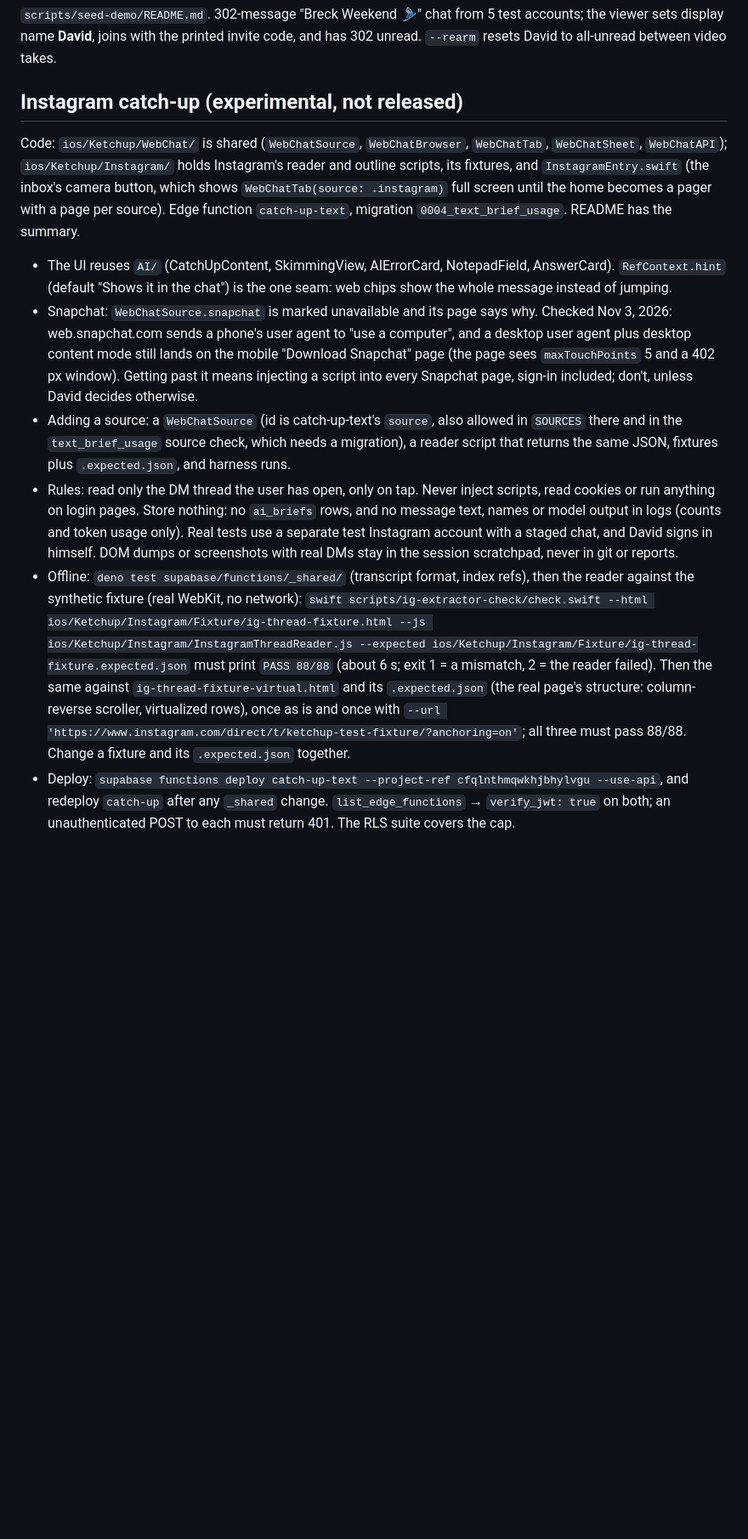
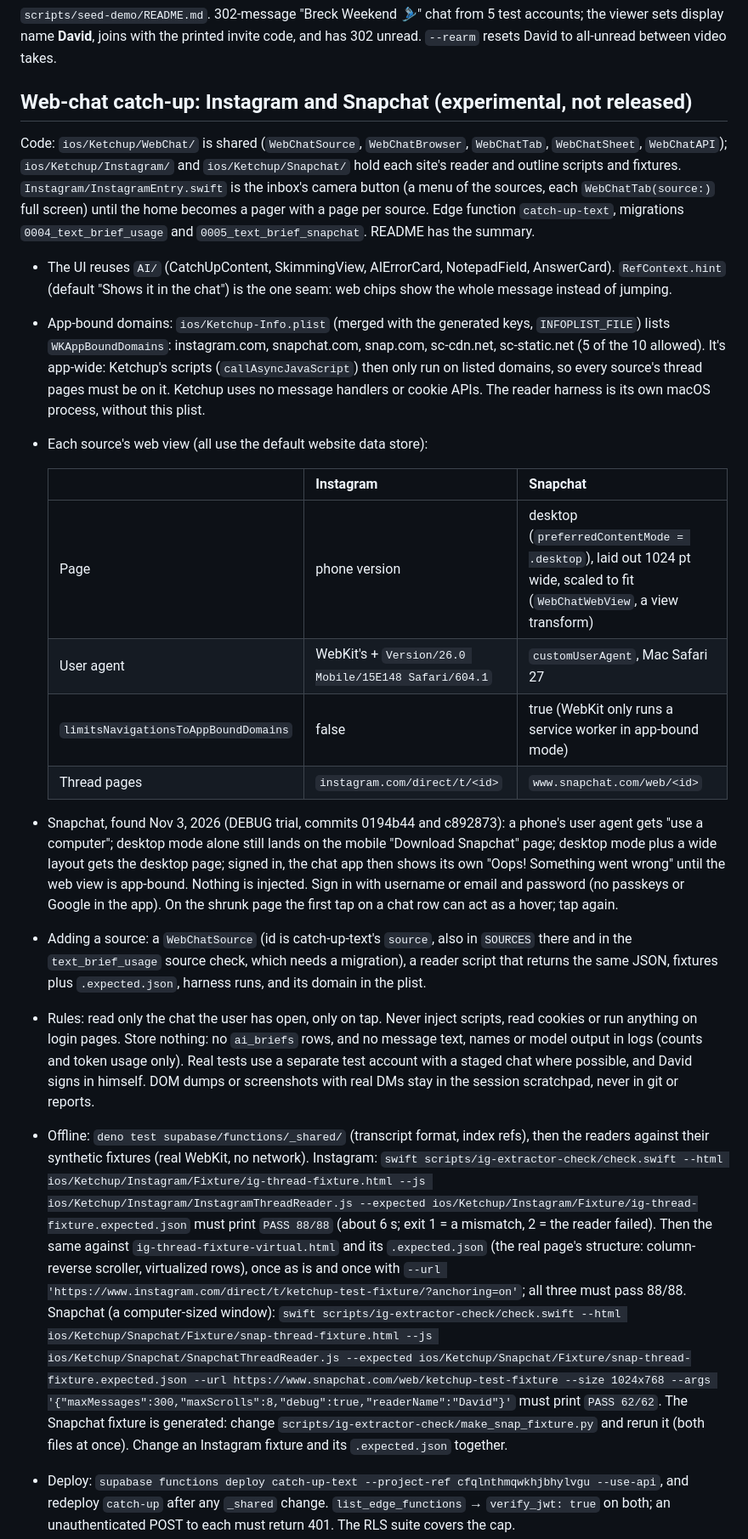
Before and after one commit to DavidNichols1/TLDR, a Markdown page: CLAUDE.md, the part around one of its changes. Shown at 85% size. Rendered like a GitHub page; blank space fills up the shorter version.

```diff
--- a/CLAUDE.md
+++ b/CLAUDE.md
@@ -59,36 +59,56 @@ the technical recipe. README.md is the judge-facing overview.
 the viewer sets display name **David**, joins with the printed invite code, and has
 302 unread. `--rearm` resets David to all-unread between video takes.
 
-## Instagram catch-up (experimental, not released)
+## Web-chat catch-up: Instagram and Snapchat (experimental, not released)
 Code: `ios/Ketchup/WebChat/` is shared (`WebChatSource`, `WebChatBrowser`, `WebChatTab`,
-`WebChatSheet`, `WebChatAPI`); `ios/Ketchup/Instagram/` holds Instagram's reader and outline
-scripts, its fixtures, and `InstagramEntry.swift` (the inbox's camera button, which shows
-`WebChatTab(source: .instagram)` full screen until the home becomes a pager with a page per
-source). Edge function `catch-up-text`, migration `0004_text_brief_usage`. README has the summary.
+`WebChatSheet`, `WebChatAPI`); `ios/Ketchup/Instagram/` and `ios/Ketchup/Snapchat/` hold each
+site's reader and outline scripts and fixtures. `Instagram/InstagramEntry.swift` is the inbox's
+camera button (a menu of the sources, each `WebChatTab(source:)` full screen) until the home
+becomes a pager with a page per source. Edge function `catch-up-text`, migrations
+`0004_text_brief_usage` and `0005_text_brief_snapchat`. README has the summary.
 - The UI reuses `AI/` (CatchUpContent, SkimmingView, AIErrorCard, NotepadField, AnswerCard).
   `RefContext.hint` (default "Shows it in the chat") is the one seam: web chips show the whole
   message instead of jumping.
-- Snapchat: `WebChatSource.snapchat` is marked unavailable and its page says why. Checked
-  Nov 3, 2026: web.snapchat.com sends a phone's user agent to "use a computer", and a desktop
-  user agent plus desktop content mode still lands on the mobile "Download Snapchat" page
-  (the page sees `maxTouchPoints` 5 and a 402 px window). Getting past it means injecting a
-  script into every Snapchat page, sign-in included; don't, unless David decides otherwise.
-- Adding a source: a `WebChatSource` (id is catch-up-text's `source`, also allowed in
-  `SOURCES` there and in the `text_brief_usage` source check, which needs a migration), a
-  reader script that returns the same JSON, fixtures plus `.expected.json`, and harness runs.
-- Rules: read only the DM thread the user has open, only on tap. Never inject scripts, read
+- App-bound domains: `ios/Ketchup-Info.plist` (merged with the generated keys, `INFOPLIST_FILE`)
+  lists `WKAppBoundDomains`: instagram.com, snapchat.com, snap.com, sc-cdn.net, sc-static.net
+  (5 of the 10 allowed). It's app-wide: Ketchup's scripts (`callAsyncJavaScript`) then only run
+  on listed domains, so every source's thread pages must be on it. Ketchup uses no message
+  handlers or cookie APIs. The reader harness is its own macOS process, without this plist.
+- Each source's web view (all use the default website data store):
+
+  | | Instagram | Snapchat |
+  |---|---|---|
+  | Page | phone version | desktop (`preferredContentMode = .desktop`), laid out 1024 pt wide, scaled to fit (`WebChatWebView`, a view transform) |
+  | User agent | WebKit's + `Version/26.0 Mobile/15E148 Safari/604.1` | `customUserAgent`, Mac Safari 27 |
+  | `limitsNavigationsToAppBoundDomains` | false | true (WebKit only runs a service worker in app-bound mode) |
+  | Thread pages | `instagram.com/direct/t/<id>` | `www.snapchat.com/web/<id>` |
+
+- Snapchat, found Nov 3, 2026 (DEBUG trial, commits 0194b44 and c892873): a phone's user agent
+  gets "use a computer"; desktop mode alone still lands on the mobile "Download Snapchat" page;
+  desktop mode plus a wide layout gets the desktop page; signed in, the chat app then shows its
+  own "Oops! Something went wrong" until the web view is app-bound. Nothing is injected.
+  Sign in with username or email and password (no passkeys or Google in the app). On the
+  shrunk page the first tap on a chat row can act as a hover; tap again.
+- Adding a source: a `WebChatSource` (id is catch-up-text's `source`, also in `SOURCES` there and
+  in the `text_brief_usage` source check, which needs a migration), a reader script that returns
+  the same JSON, fixtures plus `.expected.json`, harness runs, and its domain in the plist.
+- Rules: read only the chat the user has open, only on tap. Never inject scripts, read
   cookies or run anything on login pages. Store nothing: no `ai_briefs` rows, and no message
   text, names or model output in logs (counts and token usage only). Real tests use a separate
-  test Instagram account with a staged chat, and David signs in himself. DOM dumps or
+  test account with a staged chat where possible, and David signs in himself. DOM dumps or
   screenshots with real DMs stay in the session scratchpad, never in git or reports.
 - Offline: `deno test supabase/functions/_shared/` (transcript format, index refs), then the
-  reader against the synthetic fixture (real WebKit, no network):
+  readers against their synthetic fixtures (real WebKit, no network). Instagram:
   `swift scripts/ig-extractor-check/check.swift --html ios/Ketchup/Instagram/Fixture/ig-thread-fixture.html --js ios/Ketchup/Instagram/InstagramThreadReader.js --expected ios/Ketchup/Instagram/Fixture/ig-thread-fixture.expected.json`
   must print `PASS 88/88` (about 6 s; exit 1 = a mismatch, 2 = the reader failed). Then the
   same against `ig-thread-fixture-virtual.html` and its `.expected.json` (the real page's
   structure: column-reverse scroller, virtualized rows), once as is and once with
   `--url 'https://www.instagram.com/direct/t/ketchup-test-fixture/?anchoring=on'`; all three
-  must pass 88/88. Change a fixture and its `.expected.json` together.
+  must pass 88/88. Snapchat (a computer-sized window):
+  `swift scripts/ig-extractor-check/check.swift --html ios/Ketchup/Snapchat/Fixture/snap-thread-fixture.html --js ios/Ketchup/Snapchat/SnapchatThreadReader.js --expected ios/Ketchup/Snapchat/Fixture/snap-thread-fixture.expected.json --url https://www.snapchat.com/web/ketchup-test-fixture --size 1024x768 --args '{"maxMessages":300,"maxScrolls":8,"debug":true,"readerName":"David"}'`
+  must print `PASS 62/62`. The Snapchat fixture is generated: change
+  `scripts/ig-extractor-check/make_snap_fixture.py` and rerun it (both files at once). Change an
+  Instagram fixture and its `.expected.json` together.
 - Deploy: `supabase functions deploy catch-up-text --project-ref cfqlnthmqwkhjbhylvgu --use-api`,
   and redeploy `catch-up` after any `_shared` change. `list_edge_functions` → `verify_jwt: true`
   on both; an unauthenticated POST to each must return 401. The RLS suite covers the cap.
```
Also changed, not shown: other parts of CLAUDE.md (+21 -17 lines), docs/DESIGN.md (+5 -6 lines), docs/screens/webchat/web-snapchat-light.png, 1 other file.
